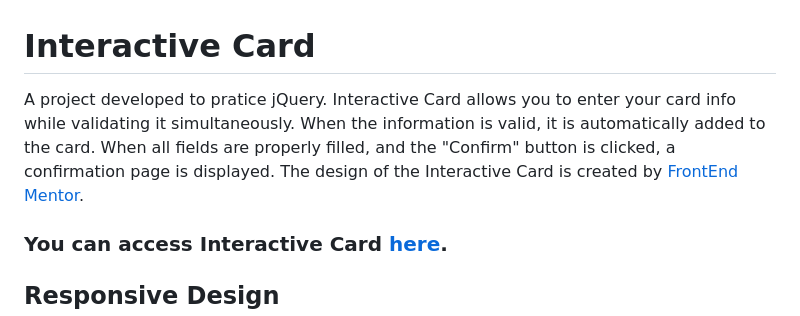
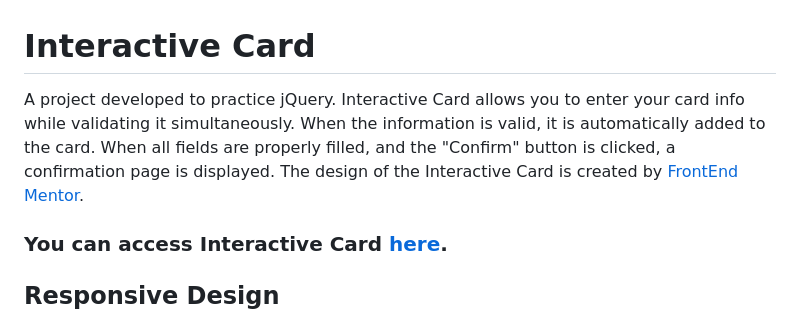
Before and after one commit to CarolANikolic/interactive-card, a Markdown page: README.md, the part around the change. Rendered like a GitHub page.

Commit message:
docs: correct typo on Readme.

```diff
--- a/README.md
+++ b/README.md
@@ -1,6 +1,6 @@
 # Interactive Card
 
-A project developed to pratice jQuery. Interactive Card allows you to enter your card info while validating it simultaneously. When the information is valid, it is automatically added to the card. When all fields are properly filled, and the "Confirm" button is clicked, a confirmation page is displayed. The design of the Interactive Card is created by [FrontEnd Mentor](https://www.frontendmentor.io/challenges/interactive-card-details-form-XpS8cKZDWw).
+A project developed to practice jQuery. Interactive Card allows you to enter your card info while validating it simultaneously. When the information is valid, it is automatically added to the card. When all fields are properly filled, and the "Confirm" button is clicked, a confirmation page is displayed. The design of the Interactive Card is created by [FrontEnd Mentor](https://www.frontendmentor.io/challenges/interactive-card-details-form-XpS8cKZDWw).
 
 ### You can access Interactive Card [here](https://validationcard.netlify.app).
 
```
